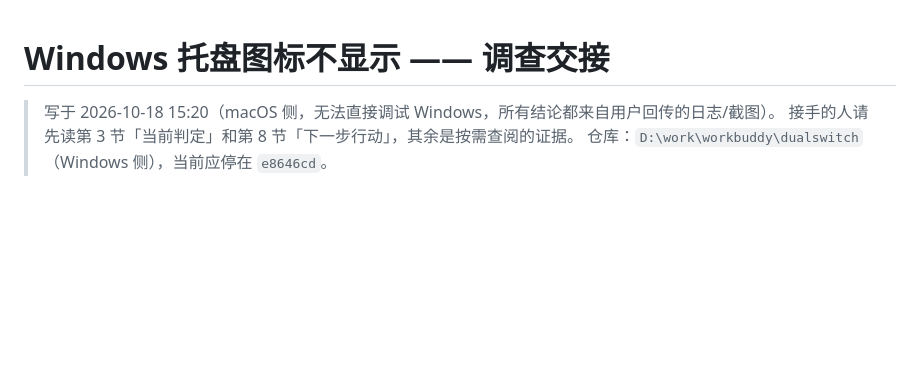
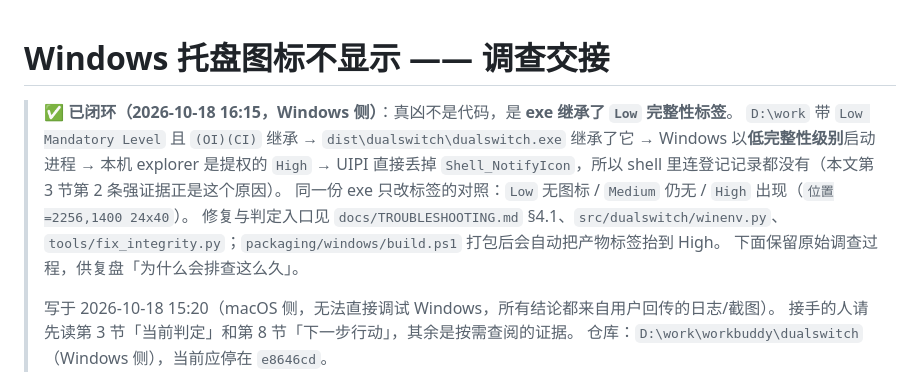
Before and after one commit to zq1996/dualswitch, a Markdown page: docs/WIN-TRAY-INVESTIGATION.md, the part around the change. Rendered like a GitHub page; blank space fills up the shorter version.

Commit message:
docs(win-tray): 调查交接补上结论 —— exe 继承 Low 完整性标签，UIPI 丢掉注册
第 3 节「shell 里连登记记录都没有」的直接原因就是它：低完整性级别进程的
Shell_NotifyIcon 被 UIPI 丢弃。保留原文供复盘，顶部标注闭环与修复入口。

```diff
--- a/docs/WIN-TRAY-INVESTIGATION.md
+++ b/docs/WIN-TRAY-INVESTIGATION.md
@@ -1,5 +1,14 @@
 # Windows 托盘图标不显示 —— 调查交接
 
+> ✅ **已闭环（2026-10-18 16:15，Windows 侧）**：真凶不是代码，是 **exe 继承了 `Low` 完整性标签**。
+> `D:\work` 带 `Low Mandatory Level` 且 `(OI)(CI)` 继承 → `dist\dualswitch\dualswitch.exe` 继承了它 →
+> Windows 以**低完整性级别**启动进程 → 本机 explorer 是提权的 `High` → UIPI 直接丢掉
+> `Shell_NotifyIcon`，所以 shell 里连登记记录都没有（本文第 3 节第 2 条强证据正是这个原因）。
+> 同一份 exe 只改标签的对照：`Low` 无图标 / `Medium` 仍无 / `High` 出现（`位置=2256,1400 24x40`）。
+> 修复与判定入口见 `docs/TROUBLESHOOTING.md` §4.1、`src/dualswitch/winenv.py`、
+> `tools/fix_integrity.py`；`packaging/windows/build.ps1` 打包后会自动把产物标签抬到 High。
+> 下面保留原始调查过程，供复盘「为什么会排查这么久」。
+>
 > 写于 2026-10-18 15:20（macOS 侧，无法直接调试 Windows，所有结论都来自用户回传的日志/截图）。
 > 接手的人请先读第 3 节「当前判定」和第 8 节「下一步行动」，其余是按需查阅的证据。
 > 仓库：`D:\work\workbuddy\dualswitch`（Windows 侧），当前应停在 `e8646cd`。
```
